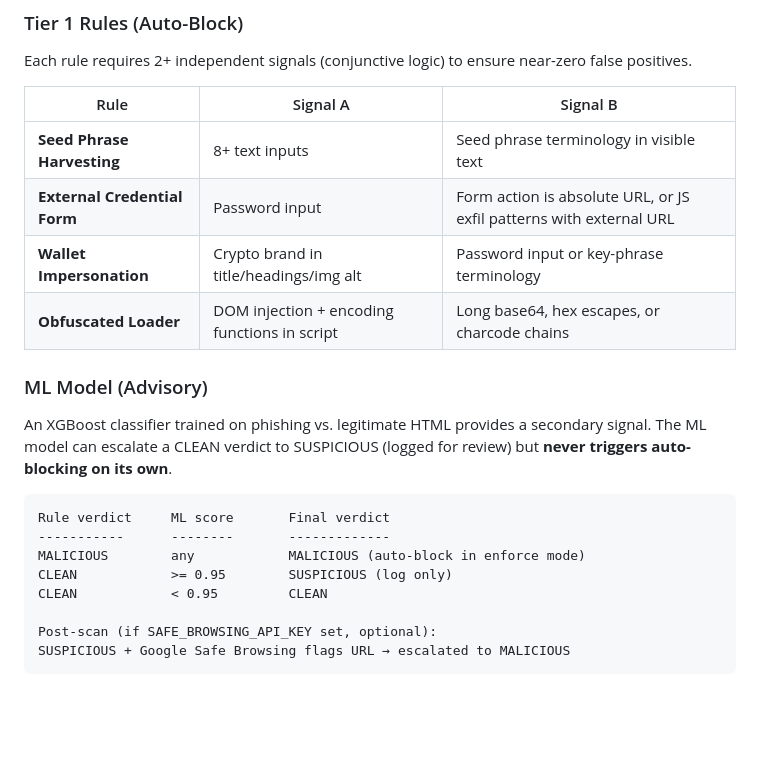
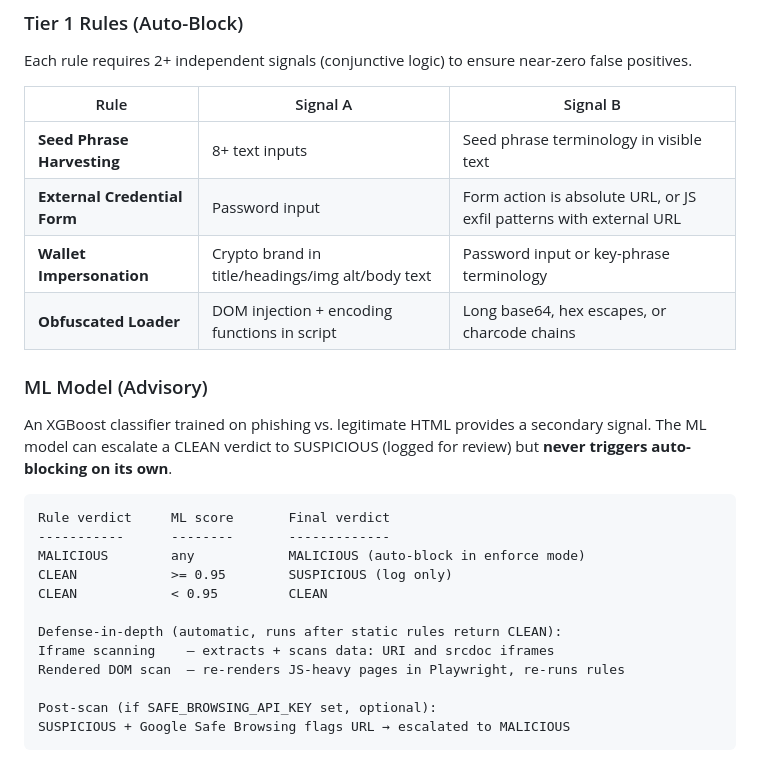
Before and after one commit to ar-io/ar-io-content-scanner, a Markdown page: README.md, the part around one of its changes. Rendered like a GitHub page; blank space fills up the shorter version.

```diff
--- a/README.md
+++ b/README.md
@@ -81,7 +108,7 @@ Each rule requires 2+ independent signals (conjunctive logic) to ensure near-zer
 |------|----------|----------|
 | **Seed Phrase Harvesting** | 8+ text inputs | Seed phrase terminology in visible text |
 | **External Credential Form** | Password input | Form action is absolute URL, or JS exfil patterns with external URL |
-| **Wallet Impersonation** | Crypto brand in title/headings/img alt | Password input or key-phrase terminology |
+| **Wallet Impersonation** | Crypto brand in title/headings/img alt/body text | Password input or key-phrase terminology |
 | **Obfuscated Loader** | DOM injection + encoding functions in script | Long base64, hex escapes, or charcode chains |
 
 ### ML Model (Advisory)
@@ -94,6 +121,10 @@ Rule verdict     ML score       Final verdict
 MALICIOUS        any            MALICIOUS (auto-block in enforce mode)
 CLEAN            >= 0.95        SUSPICIOUS (log only)
 CLEAN            < 0.95         CLEAN
+
+Defense-in-depth (automatic, runs after static rules return CLEAN):
+Iframe scanning    — extracts + scans data: URI and srcdoc iframes
+Rendered DOM scan  — re-renders JS-heavy pages in Playwright, re-runs rules
 
 Post-scan (if SAFE_BROWSING_API_KEY set, optional):
 SUSPICIOUS + Google Safe Browsing flags URL → escalated to MALICIOUS
```
Also changed, not shown: other parts of README.md (+54 -26 lines), CLAUDE.md (+3 -3 lines), OPERATOR.md (+12 -0 lines).
